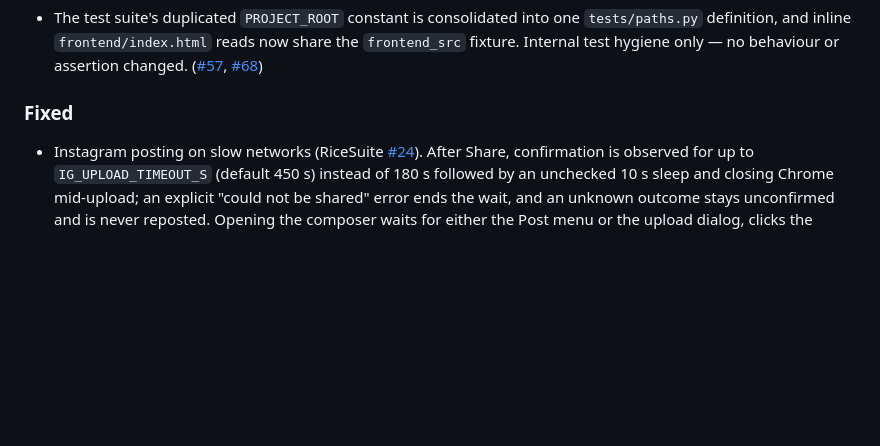
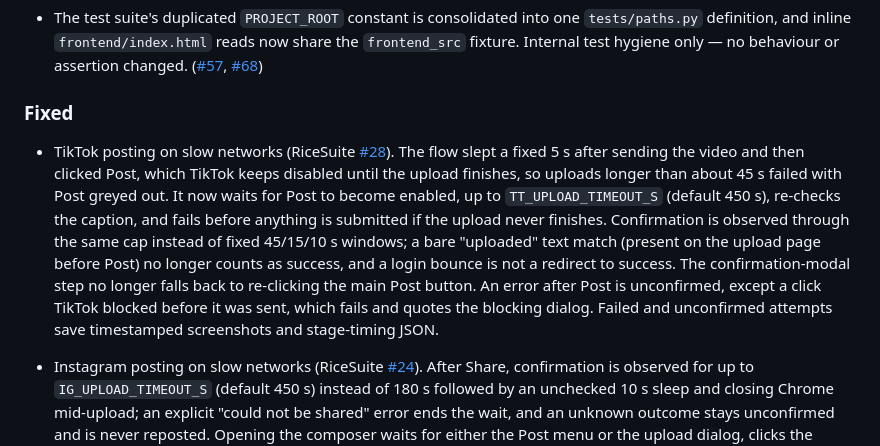
Before and after one commit to gidde032/RiceSuite, a Markdown page: poster/CHANGELOG.md, the part around the change. Drawn GitHub-style; blank space fills up the shorter version.

Commit message:
docs(poster): changelog entry for #28
Co-Authored-By: Claude Opus 5.5 <noreply@anthropic.com>

```diff
--- a/poster/CHANGELOG.md
+++ b/poster/CHANGELOG.md
@@ -123,6 +123,21 @@ published as a tagged release or GitHub Release.
   [#68](https://github.com/gidde032/RicePoster/issues/68))
 
 ### Fixed
+
+- TikTok posting on slow networks (RiceSuite
+  [#28](https://github.com/gidde032/RiceSuite/issues/28)). The flow slept a
+  fixed 5 s after sending the video and then clicked Post, which TikTok keeps
+  disabled until the upload finishes, so uploads longer than about 45 s failed
+  with Post greyed out. It now waits for Post to become enabled, up to
+  `TT_UPLOAD_TIMEOUT_S` (default 450 s), re-checks the caption, and fails
+  before anything is submitted if the upload never finishes. Confirmation is
+  observed through the same cap instead of fixed 45/15/10 s windows; a bare
+  "uploaded" text match (present on the upload page before Post) no longer
+  counts as success, and a login bounce is not a redirect to success. The
+  confirmation-modal step no longer falls back to re-clicking the main Post
+  button. An error after Post is unconfirmed, except a click TikTok blocked
+  before it was sent, which fails and quotes the blocking dialog. Failed and
+  unconfirmed attempts save timestamped screenshots and stage-timing JSON.
 
 - Instagram posting on slow networks (RiceSuite
   [#24](https://github.com/gidde032/RiceSuite/issues/24)). After Share,
```
